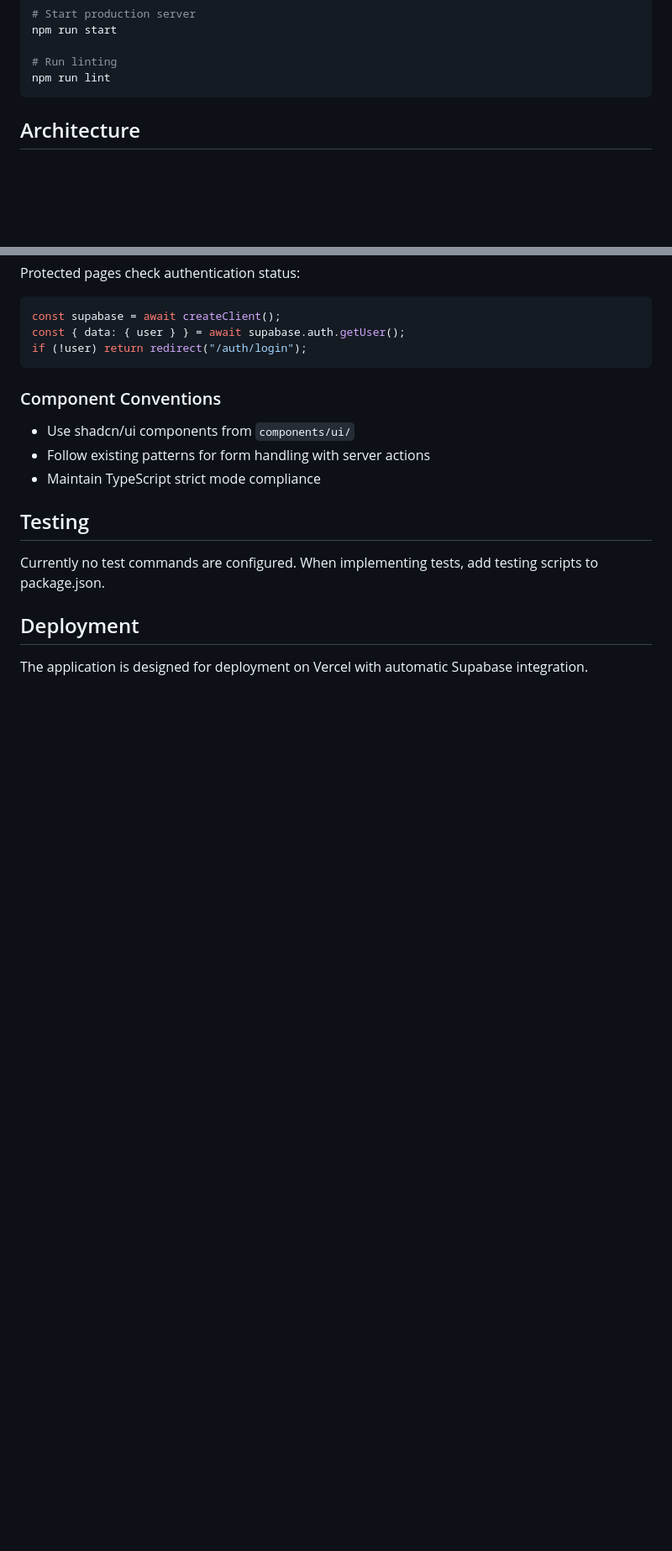
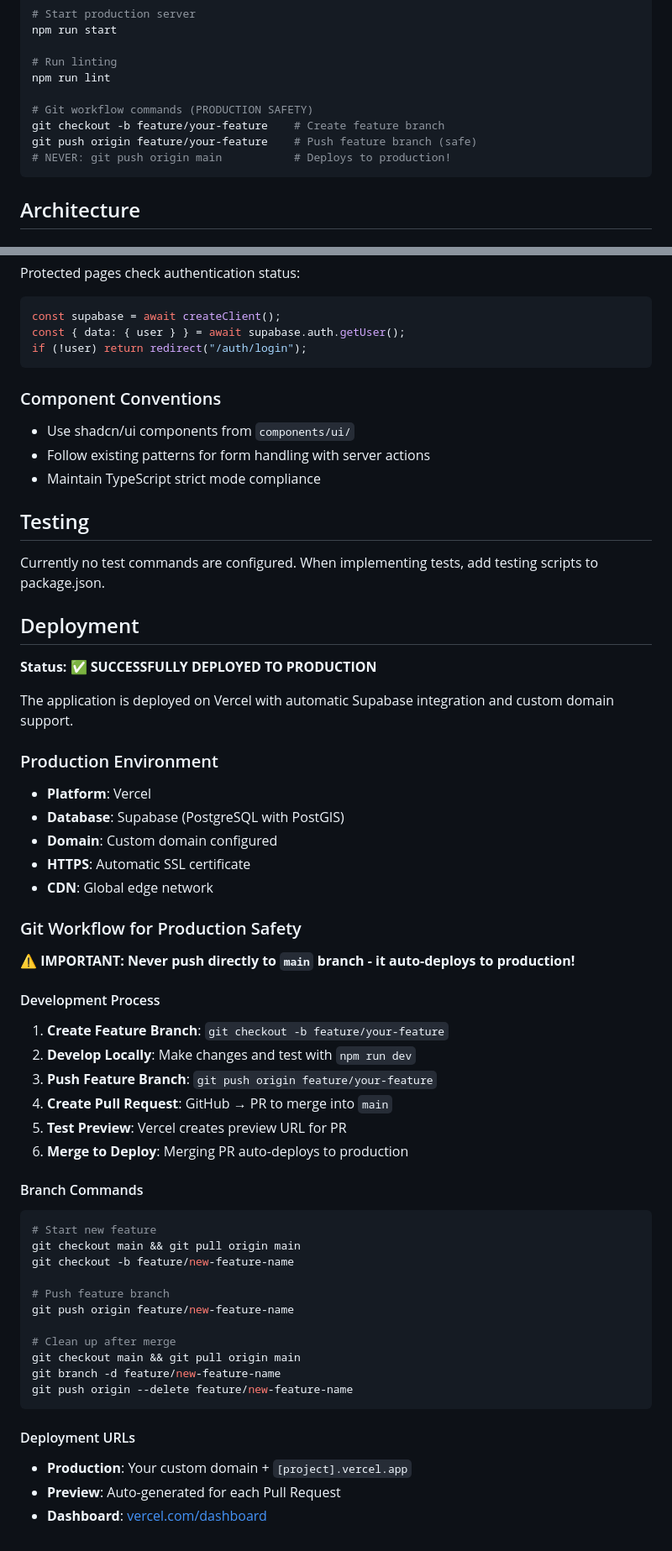
Before and after one commit to memonun/event-map, a Markdown page: CLAUDE.md, 2 parts joined by grey strips. Shown at 84% size. Drawn GitHub-style; blank space fills up the shorter version.

````diff
--- a/CLAUDE.md
+++ b/CLAUDE.md
@@ -20,6 +20,11 @@ npm run start
 
 # Run linting
 npm run lint
+
+# Git workflow commands (PRODUCTION SAFETY)
+git checkout -b feature/your-feature    # Create feature branch
+git push origin feature/your-feature    # Push feature branch (safe)
+# NEVER: git push origin main           # Deploys to production!
 ```
 
 ## Architecture
@@ -222,4 +227,45 @@ Currently no test commands are configured. When implementing tests, add testing
 
 ## Deployment
 
-The application is designed for deployment on Vercel with automatic Supabase integration.
+**Status: ✅ SUCCESSFULLY DEPLOYED TO PRODUCTION**
+
+The application is deployed on Vercel with automatic Supabase integration and custom domain support.
+
+### Production Environment
+- **Platform**: Vercel
+- **Database**: Supabase (PostgreSQL with PostGIS)
+- **Domain**: Custom domain configured
+- **HTTPS**: Automatic SSL certificate
+- **CDN**: Global edge network
+
+### Git Workflow for Production Safety
+
+**⚠️ IMPORTANT: Never push directly to `main` branch - it auto-deploys to production!**
+
+#### Development Process
+1. **Create Feature Branch**: `git checkout -b feature/your-feature`
+2. **Develop Locally**: Make changes and test with `npm run dev`
+3. **Push Feature Branch**: `git push origin feature/your-feature`
+4. **Create Pull Request**: GitHub → PR to merge into `main`
+5. **Test Preview**: Vercel creates preview URL for PR
+6. **Merge to Deploy**: Merging PR auto-deploys to production
+
+#### Branch Commands
+```bash
+# Start new feature
+git checkout main && git pull origin main
+git checkout -b feature/new-feature-name
+
+# Push feature branch
+git push origin feature/new-feature-name
+
+# Clean up after merge
+git checkout main && git pull origin main
+git branch -d feature/new-feature-name
+git push origin --delete feature/new-feature-name
+```
+
+#### Deployment URLs
+- **Production**: Your custom domain + `[project].vercel.app`
+- **Preview**: Auto-generated for each Pull Request
+- **Dashboard**: [vercel.com/dashboard](https://vercel.com/dashboard)
````
Also changed, not shown: DEPLOYMENT.md (+107 -16 lines).
